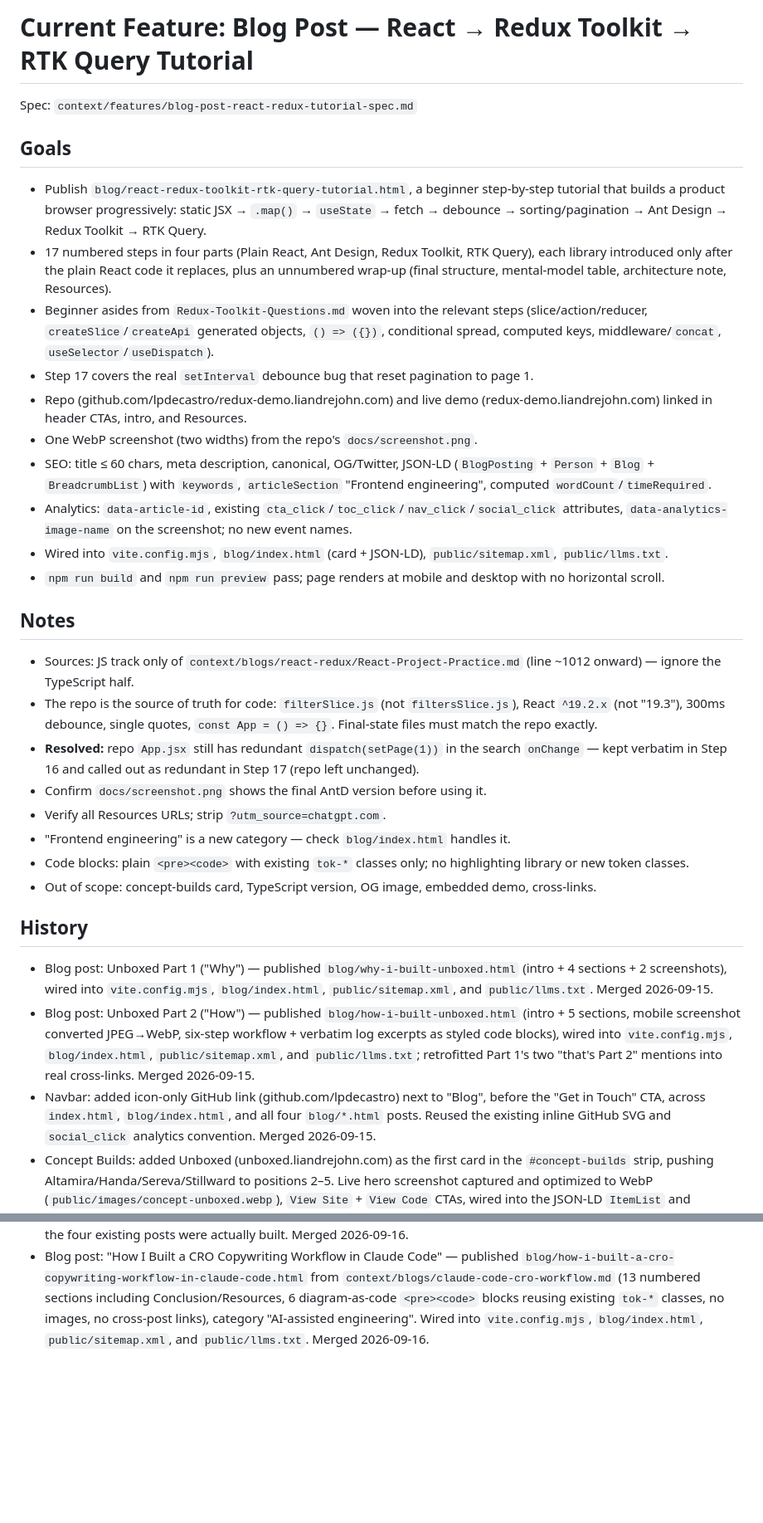
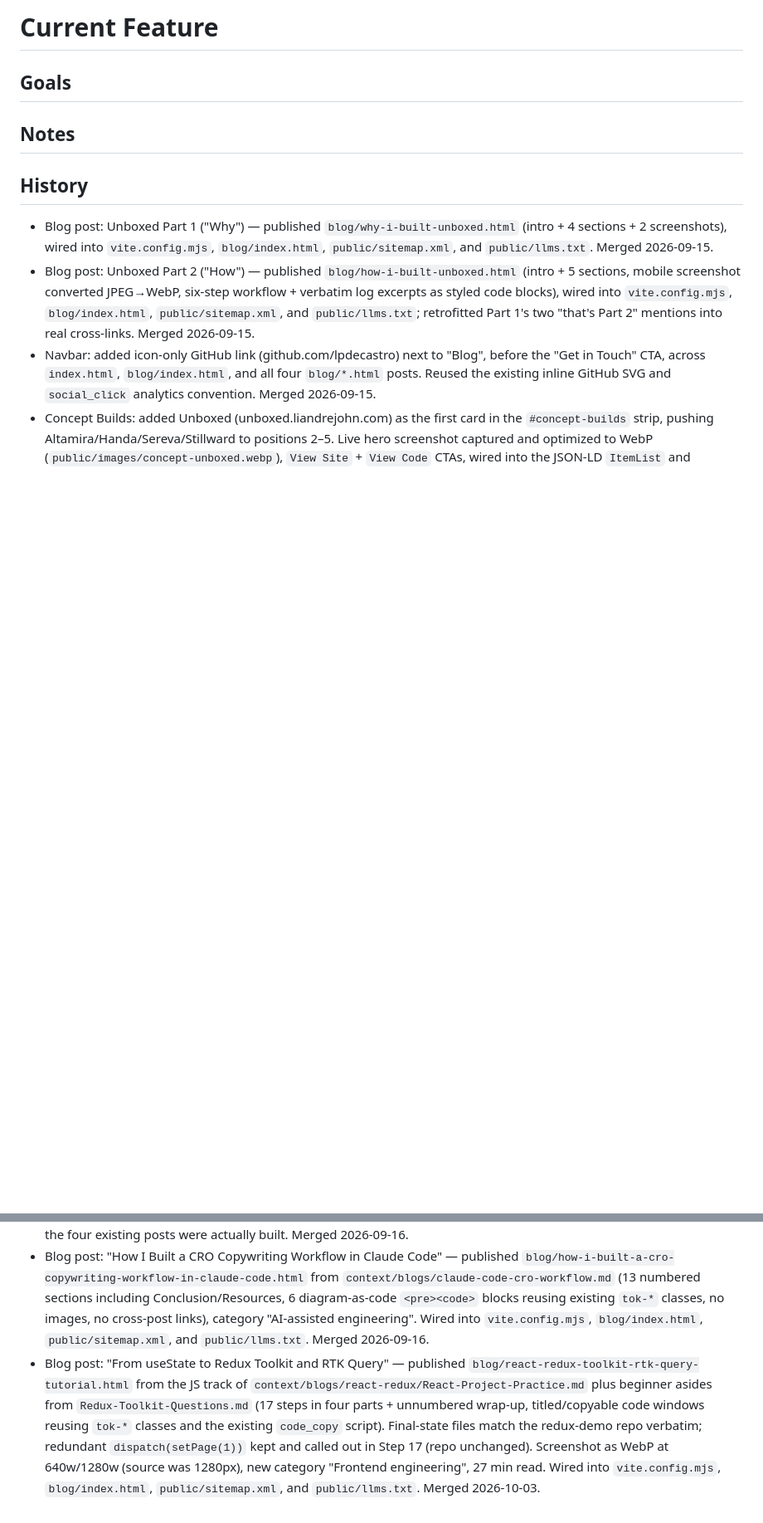
Before and after one commit to lpdecastro/liandrejohn.com, a Markdown page: context/current-feature.md, 2 parts joined by grey strips. Shown at 83% size. GitHub-like rendering; blank space fills up the shorter version.

Commit message:
Reset current-feature.md after React/Redux tutorial blog post feature
Co-Authored-By: Claude Opus 5.5 <noreply@anthropic.com>

```diff
--- a/context/current-feature.md
+++ b/context/current-feature.md
@@ -1,30 +1,12 @@
-# Current Feature: Blog Post — React → Redux Toolkit → RTK Query Tutorial
-
-Spec: `context/features/blog-post-react-redux-tutorial-spec.md`
+# Current Feature
 
 ## Goals
 
-- Publish `blog/react-redux-toolkit-rtk-query-tutorial.html`, a beginner step-by-step tutorial that builds a product browser progressively: static JSX → `.map()` → `useState` → fetch → debounce → sorting/pagination → Ant Design → Redux Toolkit → RTK Query.
-- 17 numbered steps in four parts (Plain React, Ant Design, Redux Toolkit, RTK Query), each library introduced only after the plain React code it replaces, plus an unnumbered wrap-up (final structure, mental-model table, architecture note, Resources).
-- Beginner asides from `Redux-Toolkit-Questions.md` woven into the relevant steps (slice/action/reducer, `createSlice`/`createApi` generated objects, `() => ({})`, conditional spread, computed keys, middleware/`concat`, `useSelector`/`useDispatch`).
-- Step 17 covers the real `setInterval` debounce bug that reset pagination to page 1.
-- Repo (github.com/lpdecastro/redux-demo.liandrejohn.com) and live demo (redux-demo.liandrejohn.com) linked in header CTAs, intro, and Resources.
-- One WebP screenshot (two widths) from the repo's `docs/screenshot.png`.
-- SEO: title ≤ 60 chars, meta description, canonical, OG/Twitter, JSON-LD (`BlogPosting` + `Person` + `Blog` + `BreadcrumbList`) with `keywords`, `articleSection` "Frontend engineering", computed `wordCount`/`timeRequired`.
-- Analytics: `data-article-id`, existing `cta_click`/`toc_click`/`nav_click`/`social_click` attributes, `data-analytics-image-name` on the screenshot; no new event names.
-- Wired into `vite.config.mjs`, `blog/index.html` (card + JSON-LD), `public/sitemap.xml`, `public/llms.txt`.
-- `npm run build` and `npm run preview` pass; page renders at mobile and desktop with no horizontal scroll.
+<!-- Bullet points of what success looks like -->
 
 ## Notes
 
-- Sources: JS track only of `context/blogs/react-redux/React-Project-Practice.md` (line ~1012 onward) — ignore the TypeScript half.
-- The repo is the source of truth for code: `filterSlice.js` (not `filtersSlice.js`), React `^19.2.x` (not "19.3"), 300ms debounce, single quotes, `const App = () => {}`. Final-state files must match the repo exactly.
-- **Resolved:** repo `App.jsx` still has redundant `dispatch(setPage(1))` in the search `onChange` — kept verbatim in Step 16 and called out as redundant in Step 17 (repo left unchanged).
-- Confirm `docs/screenshot.png` shows the final AntD version before using it.
-- Verify all Resources URLs; strip `?utm_source=chatgpt.com`.
-- "Frontend engineering" is a new category — check `blog/index.html` handles it.
-- Code blocks: plain `<pre><code>` with existing `tok-*` classes only; no highlighting library or new token classes.
-- Out of scope: concept-builds card, TypeScript version, OG image, embedded demo, cross-links.
+<!-- Additional context, constraints, or details from spec -->
 
 ## History
 
@@ -34,3 +16,4 @@ Spec: `context/features/blog-post-react-redux-tutorial-spec.md`
 - Concept Builds: added Unboxed (unboxed.liandrejohn.com) as the first card in the `#concept-builds` strip, pushing Altamira/Handa/Sereva/Stillward to positions 2–5. Live hero screenshot captured and optimized to WebP (`public/images/concept-unboxed.webp`), `View Site` + `View Code` CTAs, wired into the JSON-LD `ItemList` and `public/llms.txt`; section lead copy updated for five sites. Merged 2026-09-15.
 - Tooling: filled in `.claude/skills/blog/SKILL.md`, which had been scaffolded empty since the Unboxed Part 1 commit. Documents the full post-publish checklist (head/JSON-LD/analytics conventions, image optimization, the four wiring points — `vite.config.mjs`, `blog/index.html`, `sitemap.xml`, `llms.txt`) plus a `crosslink` action, derived from how the four existing posts were actually built. Merged 2026-09-16.
 - Blog post: "How I Built a CRO Copywriting Workflow in Claude Code" — published `blog/how-i-built-a-cro-copywriting-workflow-in-claude-code.html` from `context/blogs/claude-code-cro-workflow.md` (13 numbered sections including Conclusion/Resources, 6 diagram-as-code `<pre><code>` blocks reusing existing `tok-*` classes, no images, no cross-post links), category "AI-assisted engineering". Wired into `vite.config.mjs`, `blog/index.html`, `public/sitemap.xml`, and `public/llms.txt`. Merged 2026-09-16.
+- Blog post: "From useState to Redux Toolkit and RTK Query" — published `blog/react-redux-toolkit-rtk-query-tutorial.html` from the JS track of `context/blogs/react-redux/React-Project-Practice.md` plus beginner asides from `Redux-Toolkit-Questions.md` (17 steps in four parts + unnumbered wrap-up, titled/copyable code windows reusing `tok-*` classes and the existing `code_copy` script). Final-state files match the redux-demo repo verbatim; redundant `dispatch(setPage(1))` kept and called out in Step 17 (repo unchanged). Screenshot as WebP at 640w/1280w (source was 1280px), new category "Frontend engineering", 27 min read. Wired into `vite.config.mjs`, `blog/index.html`, `public/sitemap.xml`, and `public/llms.txt`. Merged 2026-10-03.
```
